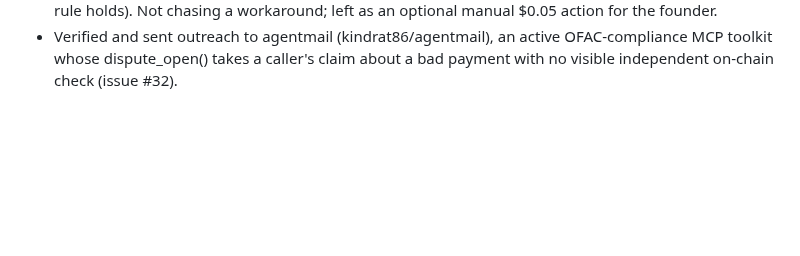
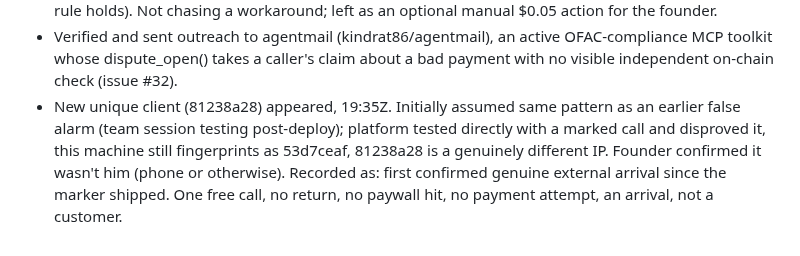
Before and after one commit to 0200project/base-tx-explain, a Markdown page: docs/pipeline.md, the part around the change. GitHub-like rendering; blank space fills up the shorter version.

Commit message:
Pipeline: log first confirmed external arrival (81238a28)

```diff
--- a/docs/pipeline.md
+++ b/docs/pipeline.md
@@ -46,3 +46,4 @@ Mission (updated 19:28Z, founder directive): 10 paying customers at $9/month tod
 - Surface caught a real gap in my own understanding: told accountant our $9 product was one-time only, but a genuine $9/month recurring Stripe subscription ("0200 Developer") exists separately from the one-time "0200 Pass," confirmed independently by both surface and accountant against the actual code (src/stripe.ts sessionKind()). Developer is the true MRR-eligible product; corrected the record with both.
 - Found Aegis (aegis.borisinc.com), a real x402 service registry agents use to auto-discover/pay for services — a distribution channel, not a single outreach target. Tried to self-list; their $0.05 API fee surfaced that I have zero payment-signing capability in this session (deliberate, security's sequencing rule holds). Not chasing a workaround; left as an optional manual $0.05 action for the founder.
 - Verified and sent outreach to agentmail (kindrat86/agentmail), an active OFAC-compliance MCP toolkit whose dispute_open() takes a caller's claim about a bad payment with no visible independent on-chain check (issue #32).
+- New unique client (81238a28) appeared, 19:35Z. Initially assumed same pattern as an earlier false alarm (team session testing post-deploy); platform tested directly with a marked call and disproved it, this machine still fingerprints as 53d7ceaf, 81238a28 is a genuinely different IP. Founder confirmed it wasn't him (phone or otherwise). Recorded as: first confirmed genuine external arrival since the marker shipped. One free call, no return, no paywall hit, no payment attempt, an arrival, not a customer.
```
